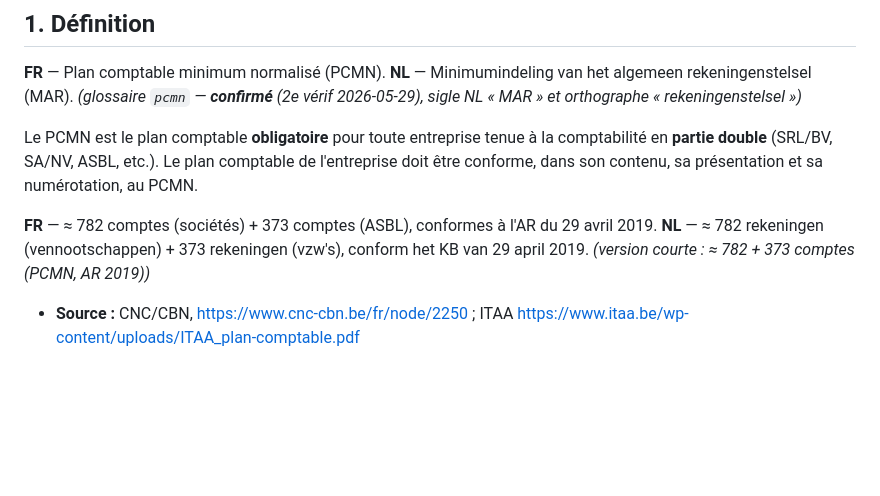
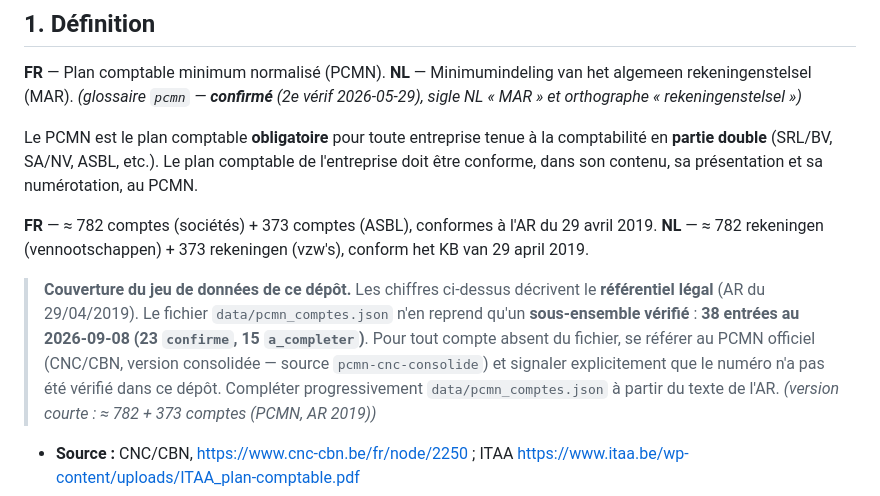
Before and after one commit to Hichamdz85/paperasse-belgique, a Markdown page: comptable-be/references/pcmn.md, the part around the change. Drawn GitHub-style; blank space fills up the shorter version.

```diff
--- a/comptable-be/references/pcmn.md
+++ b/comptable-be/references/pcmn.md
@@ -18,6 +18,14 @@ conforme, dans son contenu, sa présentation et sa numérotation, au PCMN.
 
 **FR** — ≈ 782 comptes (sociétés) + 373 comptes (ASBL), conformes à l'AR du 29 avril 2019.
 **NL** — ≈ 782 rekeningen (vennootschappen) + 373 rekeningen (vzw's), conform het KB van 29 april 2019.
+
+> **Couverture du jeu de données de ce dépôt.** Les chiffres ci-dessus décrivent le
+> **référentiel légal** (AR du 29/04/2019). Le fichier `data/pcmn_comptes.json` n'en reprend
+> qu'un **sous-ensemble vérifié** : **38 entrées au 2026-09-08 (23 `confirme`, 15 `a_completer`)**.
+> Pour tout compte absent du fichier, se référer au PCMN officiel (CNC/CBN, version
+> consolidée — source `pcmn-cnc-consolide`) et signaler explicitement que le numéro n'a pas
+> été vérifié dans ce dépôt. Compléter progressivement `data/pcmn_comptes.json` à partir du
+> texte de l'AR.
 *(version courte : ≈ 782 + 373 comptes (PCMN, AR 2019))*
 
 - **Source :** CNC/CBN, https://www.cnc-cbn.be/fr/node/2250 ; ITAA https://www.itaa.be/wp-content/uploads/ITAA_plan-comptable.pdf
```
Also changed, not shown: comptable-be/SKILL.md (+22 -5 lines).
